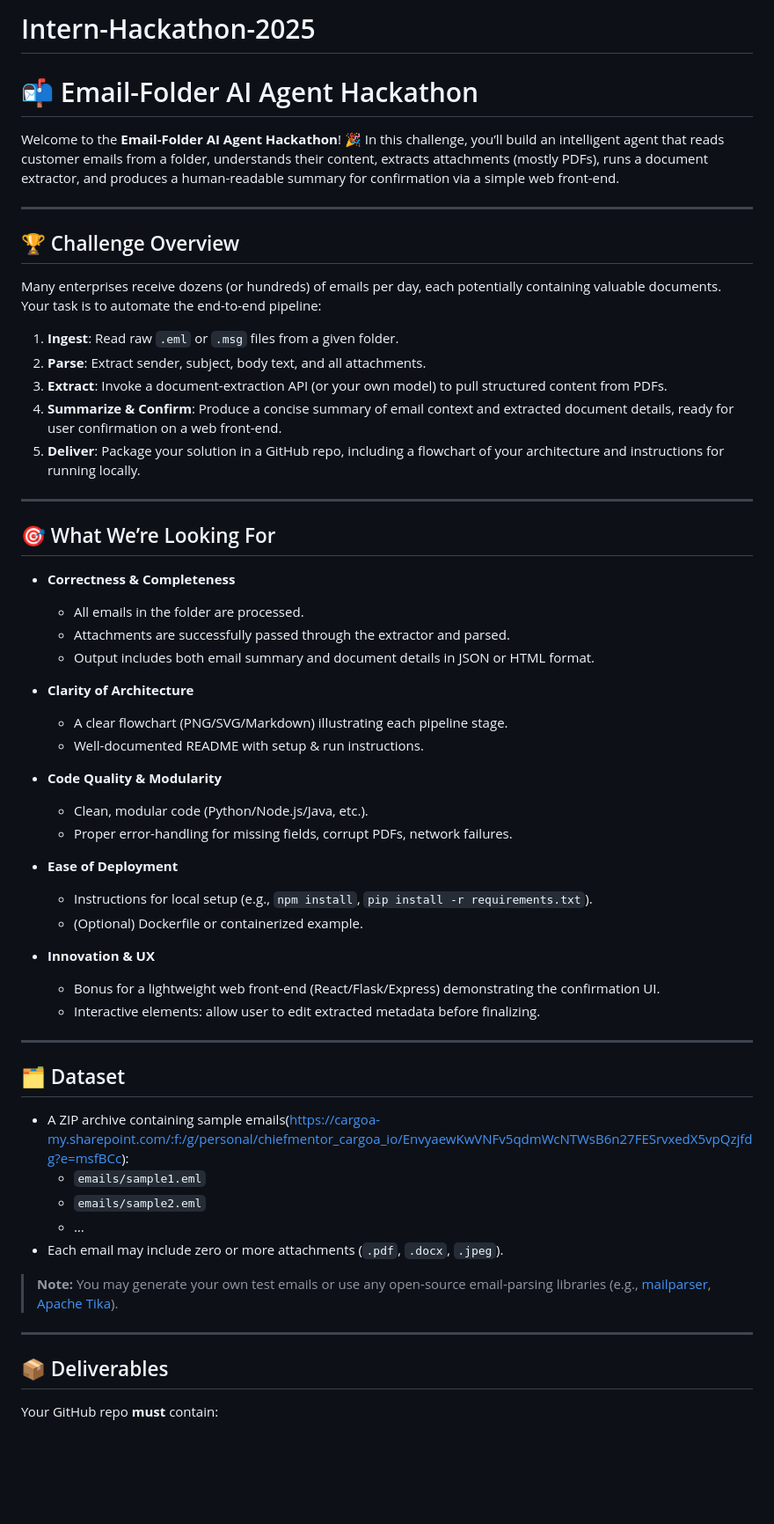
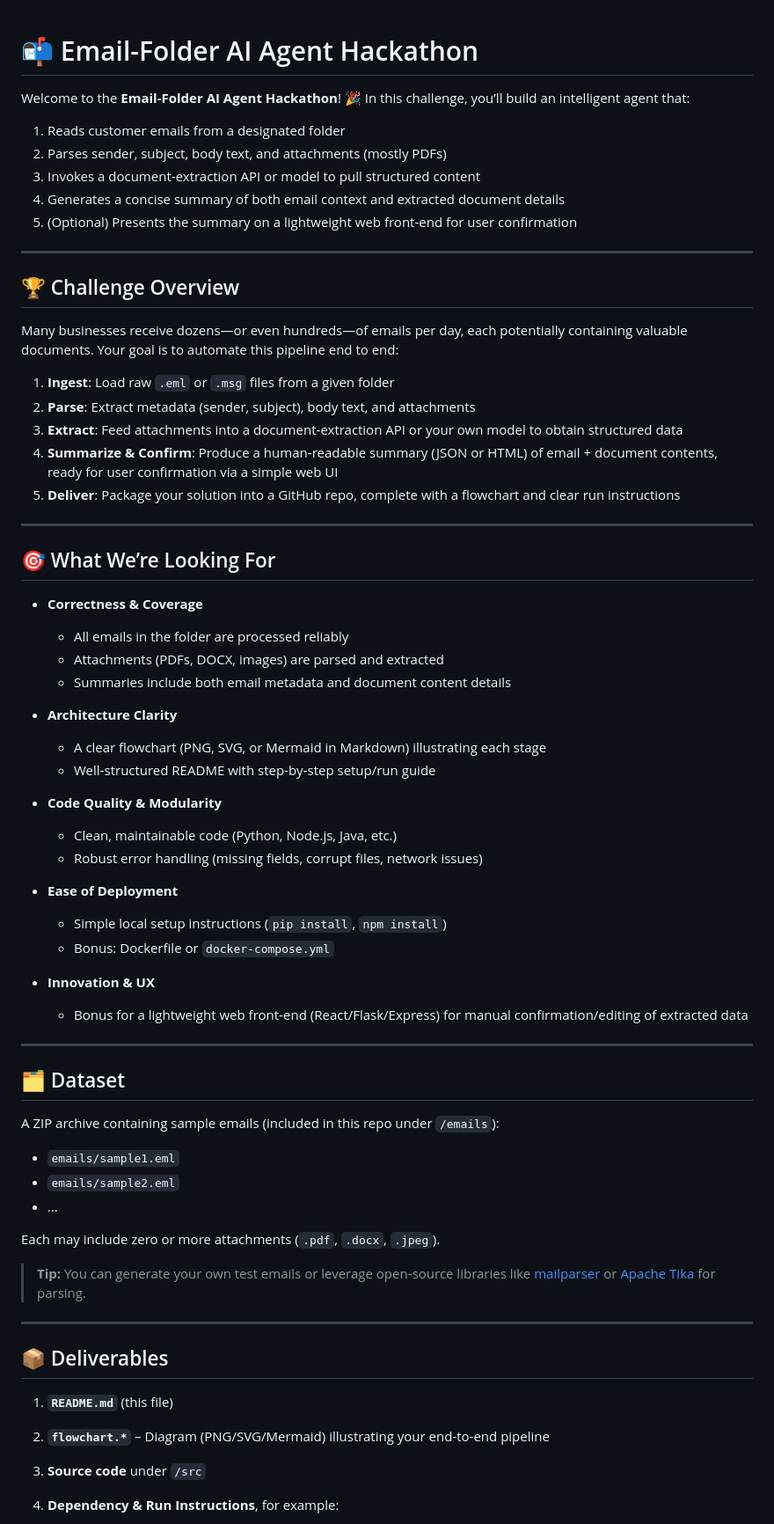
Before and after one commit to cargoaio/Intern-Hackathon-2025, a Markdown page: README.md, the part around the change printed below. Shown: that part at 88% size. Drawn GitHub-style; blank space fills up the shorter version.

```diff
--- a/README.md
+++ b/README.md
@@ -1,61 +1,69 @@
-# Intern-Hackathon-2025
-
 # 📬 Email-Folder AI Agent Hackathon
 
-Welcome to the **Email-Folder AI Agent Hackathon**! 🎉 In this challenge, you’ll build an intelligent agent that reads customer emails from a folder, understands their content, extracts attachments (mostly PDFs), runs a document extractor, and produces a human-readable summary for confirmation via a simple web front-end.
+Welcome to the **Email-Folder AI Agent Hackathon**! 🎉 In this challenge, you’ll build an intelligent agent that:
+
+1. Reads customer emails from a designated folder
+2. Parses sender, subject, body text, and attachments (mostly PDFs)
+3. Invokes a document‐extraction API or model to pull structured content
+4. Generates a concise summary of both email context and extracted document details
+5. (Optional) Presents the summary on a lightweight web front‐end for user confirmation
 
 ---
 
 ## 🏆 Challenge Overview
 
-Many enterprises receive dozens (or hundreds) of emails per day, each potentially containing valuable documents. Your task is to automate the end-to-end pipeline:
+Many businesses receive dozens—or even hundreds—of emails per day, each potentially containing valuable documents. Your goal is to automate this pipeline end to end:
 
-1. **Ingest**: Read raw `.eml` or `.msg` files from a given folder.
-2. **Parse**: Extract sender, subject, body text, and all attachments.
-3. **Extract**: Invoke a document-extraction API (or your own model) to pull structured content from PDFs.
-4. **Summarize & Confirm**: Produce a concise summary of email context and extracted document details, ready for user confirmation on a web front-end.
-5. **Deliver**: Package your solution in a GitHub repo, including a flowchart of your architecture and instructions for running locally.
+1. **Ingest**: Load raw `.eml` or `.msg` files from a given folder
+2. **Parse**: Extract metadata (sender, subject), body text, and attachments
+3. **Extract**: Feed attachments into a document‐extraction API or your own model to obtain structured data
+4. **Summarize & Confirm**: Produce a human‐readable summary (JSON or HTML) of email + document contents, ready for user confirmation via a simple web UI
+5. **Deliver**: Package your solution into a GitHub repo, complete with a flowchart and clear run instructions
 
 ---
 
 ## 🎯 What We’re Looking For
 
-- **Correctness & Completeness**
-  - All emails in the folder are processed.
-  - Attachments are successfully passed through the extractor and parsed.
-  - Output includes both email summary and document details in JSON or HTML format.
+- **Correctness & Coverage**
+  - All emails in the folder are processed reliably
+  - Attachments (PDFs, DOCX, images) are parsed and extracted
+  - Summaries include both email metadata and document content details
 
-- **Clarity of Architecture**
-  - A clear flowchart (PNG/SVG/Markdown) illustrating each pipeline stage.
-  - Well-documented README with setup & run instructions.
+- **Architecture Clarity**
+  - A clear flowchart (PNG, SVG, or Mermaid in Markdown) illustrating each stage
+  - Well‐structured README with step‐by‐step setup/run guide
 
 - **Code Quality & Modularity**
-  - Clean, modular code (Python/Node.js/Java, etc.).
-  - Proper error-handling for missing fields, corrupt PDFs, network failures.
+  - Clean, maintainable code (Python, Node.js, Java, etc.)
+  - Robust error handling (missing fields, corrupt files, network issues)
 
 - **Ease of Deployment**
-  - Instructions for local setup (e.g., `npm install`, `pip install -r requirements.txt`).
-  - (Optional) Dockerfile or containerized example.
+  - Simple local setup instructions (`pip install`, `npm install`)
+  - Bonus: Dockerfile or `docker-compose.yml`
 
 - **Innovation & UX**
-  - Bonus for a lightweight web front-end (React/Flask/Express) demonstrating the confirmation UI.
-  - Interactive elements: allow user to edit extracted metadata before finalizing.
+  - Bonus for a lightweight web front‐end (React/Flask/Express) for manual confirmation/editing of extracted data
 
 ---
 
 ## 🗂️ Dataset
 
-- A ZIP archive containing sample emails(https://cargoa-my.sharepoint.com/:f:/g/personal/chiefmentor_cargoa_io/EnvyaewKwVNFv5qdmWcNTWsB6n27FESrvxedX5vpQzjfdg?e=msfBCc):
-  - `emails/sample1.eml`
-  - `emails/sample2.eml`
-  - …
-- Each email may include zero or more attachments (`.pdf`, `.docx`, `.jpeg`).
+A ZIP archive containing sample emails (included in this repo under `/emails`):
 
-> **Note:** You may generate your own test emails or use any open-source email-parsing libraries (e.g., [mailparser](https://github.com/mscdex/mailparser), [Apache Tika](https://tika.apache.org/)).
+- `emails/sample1.eml`
+- `emails/sample2.eml`
+- …
+
+Each may include zero or more attachments (`.pdf`, `.docx`, `.jpeg`).
+
+> **Tip:** You can generate your own test emails or leverage open‐source libraries like [mailparser](https://github.com/mscdex/mailparser) or [Apache Tika](https://tika.apache.org/) for parsing.
 
 ---
 
 ## 📦 Deliverables
 
-Your GitHub repo **must** contain:
+1. **`README.md`** (this file)
+2. **`flowchart.*`** – Diagram (PNG/SVG/Mermaid) illustrating your end-to-end pipeline
+3. **Source code** under `/src`
+4. **Dependency & Run Instructions**, for example:
 
```
Also changed, not shown: other parts of README.md (+71 -9 lines).
